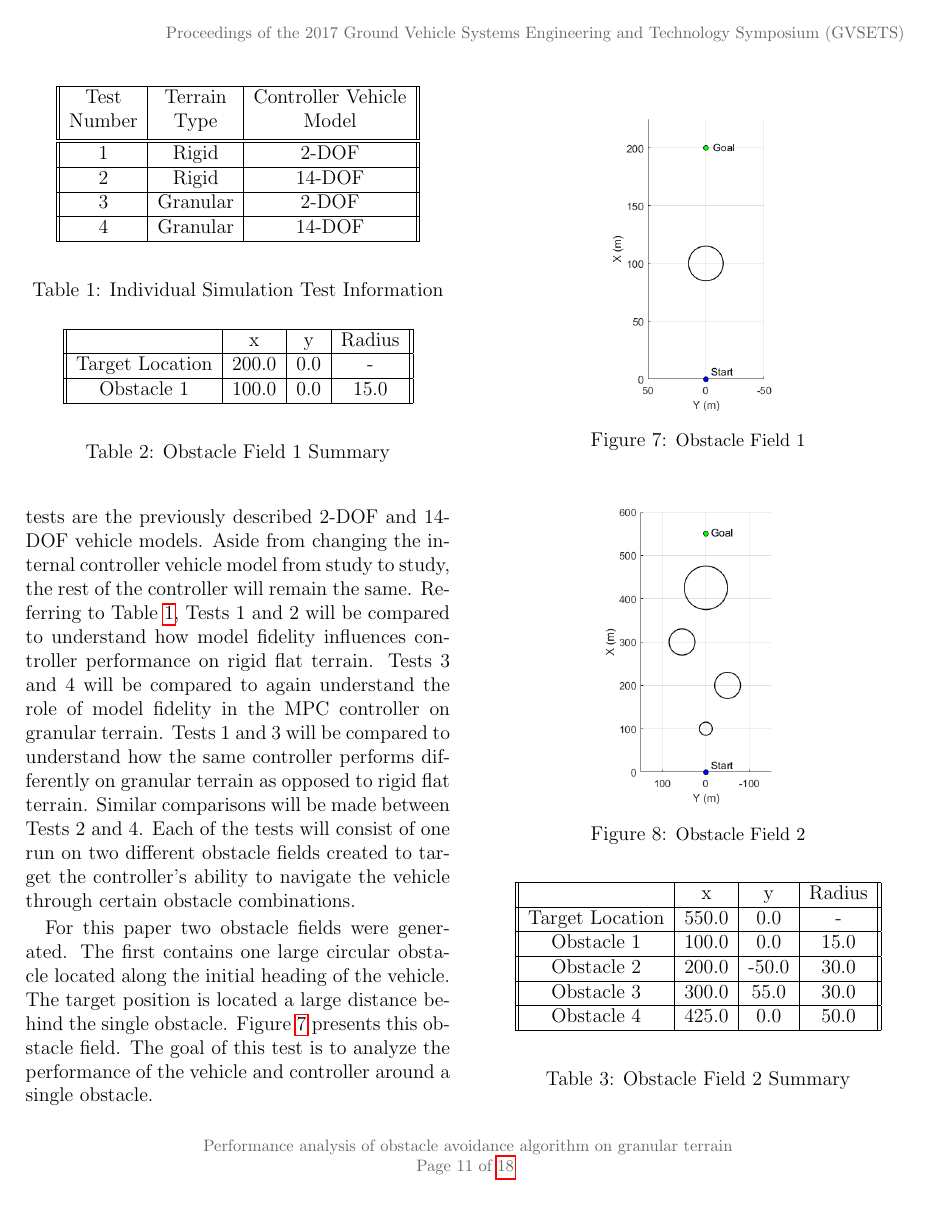
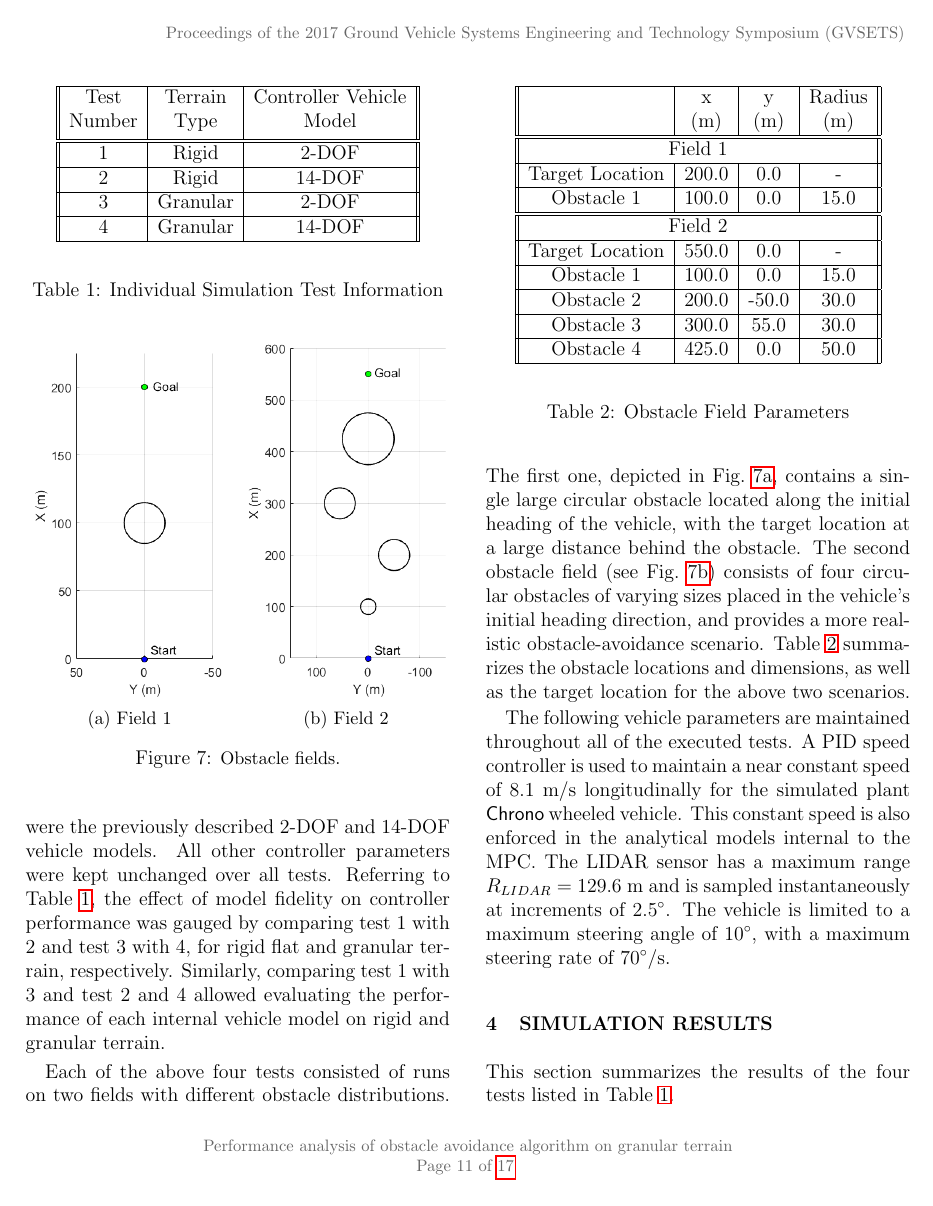
Before and after one commit to rserban/GVSETS_paper_2017, a LaTeX document (MPC_granular.tex): page 11 of 18 before the commit and page 11 of 17 after it. Compiled offline with pdfLaTeX.

Commit message:
More cleanup.  Streamline narrative, fix tables and figures.

```diff
--- a/MPC_granular.tex
+++ b/MPC_granular.tex
@@ -436,43 +435,52 @@ Five evaluation metrics will be used to compare one test performance to the othe
 \label{t:TestMatrix}
 \end{table}
 
-Simulations on both rigid and granular terrain were compared to understand how the controller performs on non-ideal surfaces.  The two internal controller vehicle models to be studied in these tests are the previously described 2-DOF and 14-DOF vehicle models. Aside from changing the internal controller vehicle model from study to study, the rest of the controller will remain the same. Referring to Table~\ref{t:TestMatrix}, Tests 1 and 2 will be compared to understand how model fidelity influences controller performance on rigid flat terrain. Tests 3 and 4 will be compared to again understand the role of model fidelity in the MPC controller on granular terrain. Tests 1 and 3 will be compared to understand how the same controller performs differently on granular terrain as opposed to rigid flat terrain. Similar comparisons will be made between Tests 2 and 4. Each of the tests will consist of one run on two different obstacle fields created to target the controller’s ability to navigate the vehicle through certain obstacle combinations.
+Simulations on both rigid and granular terrain were compared to understand how the controller performs on non-ideal surfaces.  The two internal controller vehicle models studied in these tests were the previously described 2-DOF and 14-DOF vehicle models. All other controller parameters were kept unchanged over all tests. Referring to Table~\ref{t:TestMatrix}, the effect of model fidelity on controller performance was gauged by comparing test 1 with 2 and test 3 with 4, for rigid flat and granular terrain, respectively.
+%%
+Similarly, comparing test 1 with 3 and test 2 and 4 allowed evaluating the performance of each internal vehicle model on rigid and granular terrain.
 
 \begin{figure}
 	\centering
-	\includegraphics[width=\columnwidth]{Figs/ObstacleField1.png}
-	\caption{\small Obstacle Field 1}
+	\begin{subfigure}[b]{0.49\columnwidth}
+		\centering
+		\includegraphics[width=\textwidth]{Figs/ObstacleField1.png}
+		\caption{{\small Field 1}}
 		\label{fig:Obst1}
+	\end{subfigure}
+	\hfill
+	\begin{subfigure}[b]{0.49\columnwidth}
+		\centering
+		\includegraphics[width=\columnwidth]{Figs/ObstacleField2.png}
+		\caption{\small Field 2}
+		\label{fig:Obst2}
+	\end{subfigure}
+	\caption{\small Obstacle fields.}
+	\label{fig:Obst}
 \end{figure}
+
+Each of the above four tests consisted of runs on two fields with different obstacle distributions.
+%%
+The first one, depicted in Fig.~\ref{fig:Obst1}, contains a single large circular obstacle located along the initial heading of the vehicle, with the target location at a large distance behind the obstacle.
+%%
+The second obstacle field (see Fig.~\ref{fig:Obst2}) consists of four circular obstacles of varying sizes placed in the vehicle's initial heading direction, and provides a more realistic obstacle-avoidance scenario.
+%%
+Table~\ref{t:ObstSummary} summarizes the obstacle locations and dimensions, as well as the target location for the above two scenarios.
 
 \begin{table}
 	\begin{center}
 		\begin{tabular}{||c|c|c|c||}
+
 			\hline
 			& x & y & Radius\\
+			& (m) & (m) & (m)\\
+			\hline\hline
+			\multicolumn{4}{||c||}{Field 1} \\
 			\hline
 			Target Location  & 200.0 & 0.0 & -\\
 			\hline
 			Obstacle 1 & 100.0 & 0.0 & 15.0\\
-		\hline
-	\end{tabular}
-\end{center}
-\caption{Obstacle Field 1 Summary}
-\label{t:Obst1Summary}
-\end{table}
-
-\begin{figure}
-	\centering
-	\includegraphics[width=\columnwidth]{Figs/ObstacleField2.png}
-	\caption{\small Obstacle Field 2}
-	\label{fig:Obst2}
-\end{figure}
-
-\begin{table}
-\begin{center}
-	\begin{tabular}{||c|c|c|c||}
-		\hline
-		& x & y & Radius\\
+			\hline\hline
+			\multicolumn{4}{||c||}{Field 2} \\
 			\hline
 			Target Location  & 550.0 & 0.0 & -\\
 			\hline
@@ -486,15 +494,11 @@ Simulations on both rigid and granular terrain were compared to understand how t
 			\hline
 		\end{tabular}
 	\end{center}
-\caption{Obstacle Field 2 Summary}
-\label{t:Obst2Summary}
+	\caption{Obstacle Field Parameters}
+	\label{t:ObstSummary}
 \end{table}
 
-For this paper two obstacle fields were generated. The first contains one large circular obstacle located along the initial heading of the vehicle. The target position is located a large distance behind the single obstacle. Figure~\ref{fig:Obst1} presents this obstacle field. The goal of this test is to analyze the performance of the vehicle and controller around a single obstacle.
-
-The second obstacle field contains four circular obstacles of varying sizes placed in the vehicle’s initial heading direction. The performance of the vehicle on this obstacle field should allow for understanding of how the controller and vehicle navigate around multiple obstacles in a more realistic scenario. Refer to Fig.~\ref{fig:Obst2}.
-
-The following vehicle parameters are maintained throughout all of the executed tests. A PID speed controller is used to maintain a near constant speed of 8.1 m/s longitudinally for the simulated plant {\CHRONO} wheeled vehicle. This constant speed is enforced in the analytical models internal to the MPC local obstacle avoidance controller. The LIDAR sensor has a maximum range $R_{LIDAR}$ of 129.6 meters and is sampled instantaneously at increments of $2.5^\circ$. The vehicle is limited to a maximum steering angle of $10^\circ$ with a maximum steering rate of  $70.63^{\circ}/s$.
+The following vehicle parameters are maintained throughout all of the executed tests. A PID speed controller is used to maintain a near constant speed of 8.1 m/s longitudinally for the simulated plant {\CHRONO} wheeled vehicle. This constant speed is also enforced in the analytical models internal to the MPC. The LIDAR sensor has a maximum range $R_{LIDAR} = 129.6~\text{m}$ and is sampled instantaneously at increments of $2.5^\circ$. The vehicle is limited to a maximum steering angle of $10^\circ$, with a maximum steering rate of $70^{\circ}/\text{s}$.
 
 %% ============================================================
 
```
Also changed, not shown: references.bib (+8 -0 lines), Figs/ObstacleField1.png, Figs/ObstacleField2.png, MPC_granular.pdf, MPC_granular.tex (82 more changed lines). Lines whose indentation alone changed are shown as unchanged.
